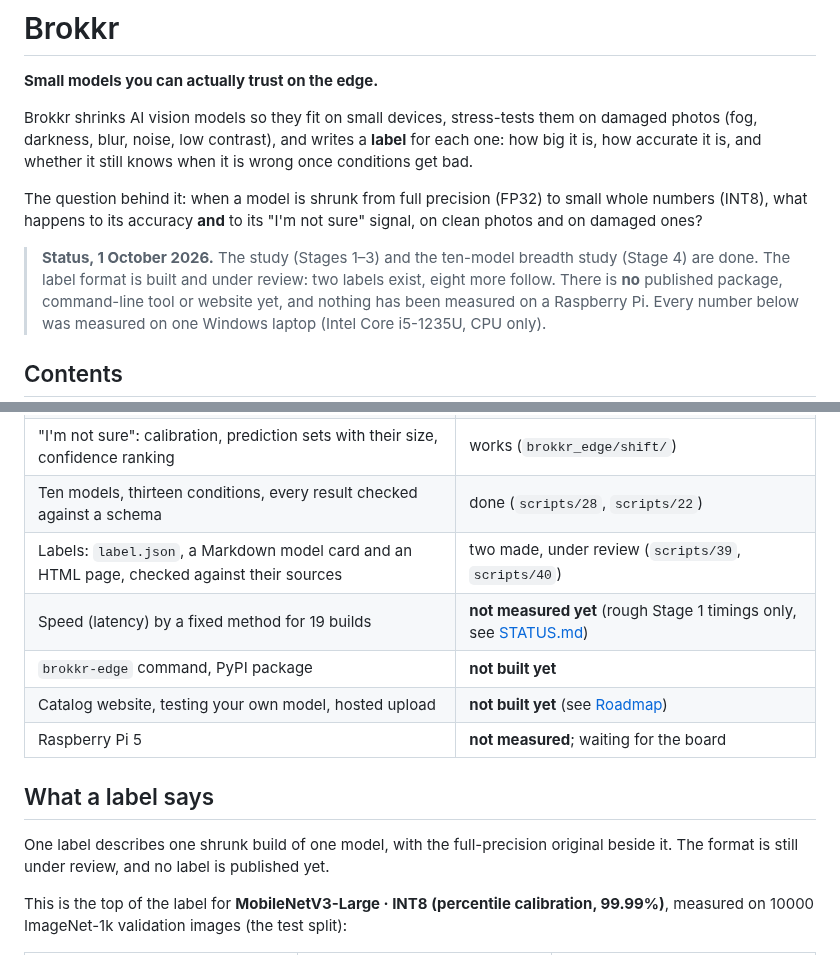
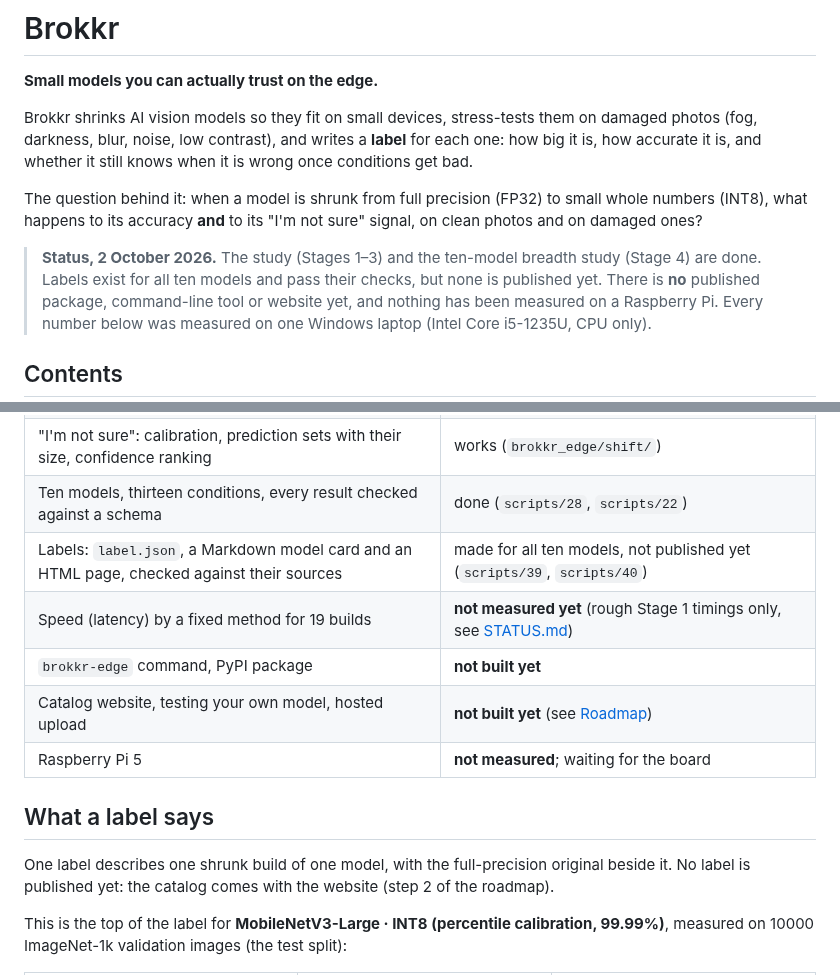
Before and after one commit to Vasco1290/Brokkr, a Markdown page: README.md, 2 parts joined by grey strips. Drawn GitHub-style.

Commit message:
README status: labels made for all ten models (commit 753cdf1), none published yet

```diff
--- a/README.md
+++ b/README.md
@@ -14,8 +14,8 @@ The question behind it: when a model is shrunk from full precision (FP32) to sma
 (INT8), what happens to its accuracy **and** to its "I'm not sure" signal, on clean photos and on
 damaged ones?
 
-> **Status, 1 October 2026.** The study (Stages 1–3) and the ten-model breadth study (Stage 4) are
-> done. The label format is built and under review: two labels exist, eight more follow. There is
+> **Status, 2 October 2026.** The study (Stages 1–3) and the ten-model breadth study (Stage 4) are
+> done. Labels exist for all ten models and pass their checks, but none is published yet. There is
 > **no** published package, command-line tool or website yet, and nothing has been measured on a
 > Raspberry Pi. Every number below was measured on one Windows laptop (Intel Core i5-1235U, CPU only).
 
@@ -38,7 +38,7 @@ damaged ones?
 | Accuracy with 95% intervals, on clean and damaged images | works (`brokkr_edge/accuracy.py`, `brokkr_edge/shift/`) |
 | "I'm not sure": calibration, prediction sets with their size, confidence ranking | works (`brokkr_edge/shift/`) |
 | Ten models, thirteen conditions, every result checked against a schema | done (`scripts/28`, `scripts/22`) |
-| Labels: `label.json`, a Markdown model card and an HTML page, checked against their sources | two made, under review (`scripts/39`, `scripts/40`) |
+| Labels: `label.json`, a Markdown model card and an HTML page, checked against their sources | made for all ten models, not published yet (`scripts/39`, `scripts/40`) |
 | Speed (latency) by a fixed method for 19 builds | **not measured yet** (rough Stage 1 timings only, see [STATUS.md](STATUS.md)) |
 | `brokkr-edge` command, PyPI package | **not built yet** |
 | Catalog website, testing your own model, hosted upload | **not built yet** (see [Roadmap](#roadmap)) |
@@ -46,8 +46,8 @@ damaged ones?
 
 ## What a label says
 
-One label describes one shrunk build of one model, with the full-precision original beside it. The
-format is still under review, and no label is published yet.
+One label describes one shrunk build of one model, with the full-precision original beside it. No
+label is published yet: the catalog comes with the website (step 2 of the roadmap).
 
 <!-- label-example:start (written by scripts/41_readme_label_example.py; do not edit by hand) -->
 This is the top of the label for **MobileNetV3-Large · INT8 (percentile calibration, 99.99%)**, measured on 10000 ImageNet-1k validation images (the test split):
```
